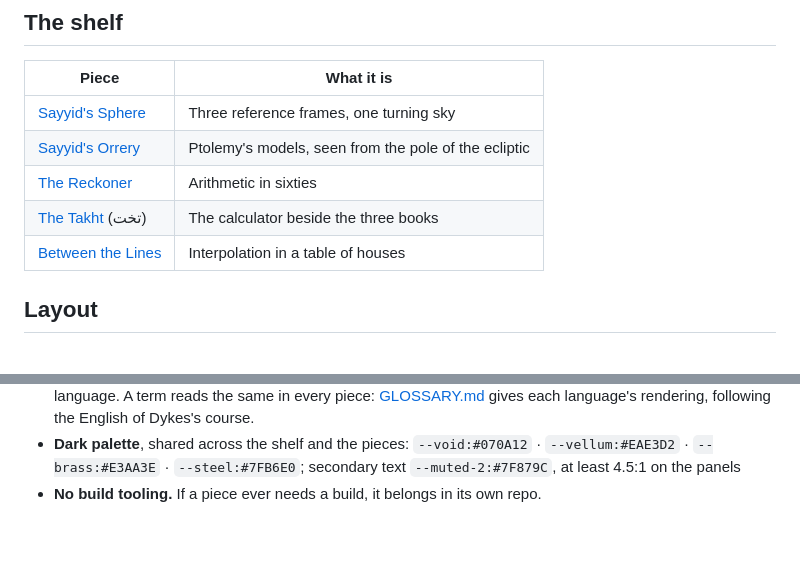
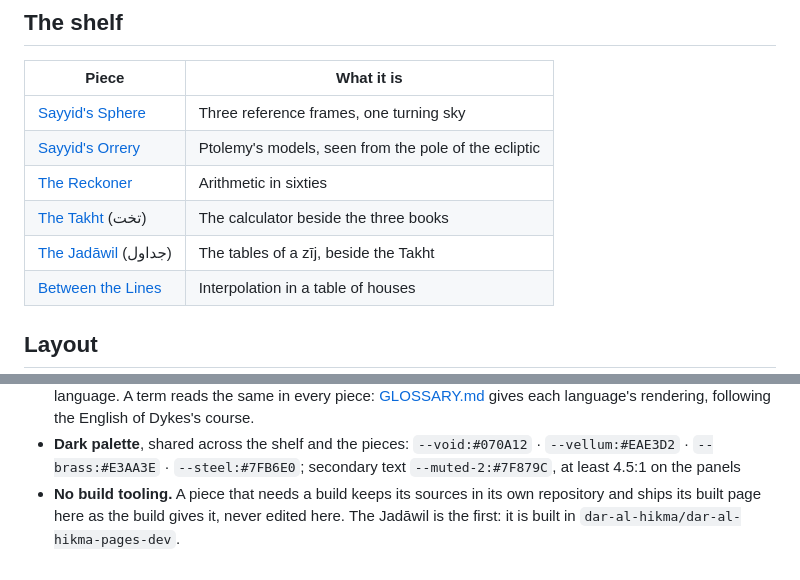
Before and after one commit to dar-al-hikma/dar-al-hikma.github.io, a Markdown page: README.md, 2 parts joined by grey strips. GitHub-like rendering; blank space fills up the shorter version.

Commit message:
README: the Jadāwil on the shelf, and where a built piece lives
A row in The shelf after the Takht's. Under Conventions, No build tooling
now says that a piece needing a build keeps its sources in its own
repository and ships its built page here unedited, the Jadāwil first.

Co-Authored-By: Claude Opus 5.5 <noreply@anthropic.com>
Claude-Session: https://claude.ai/code/session_01QfBESe1dWmnEGmRXB6j7ki

```diff
--- a/README.md
+++ b/README.md
@@ -16,6 +16,7 @@ Deutsch, 简体中文 and 日本語.
 | [Sayyid's Orrery](https://dar-al-hikma.github.io/sayyids-orrery/) | Ptolemy's models, seen from the pole of the ecliptic |
 | [The Reckoner](https://dar-al-hikma.github.io/reckoner/) | Arithmetic in sixties |
 | [The Takht](https://dar-al-hikma.github.io/takht/) (تخت) | The calculator beside the three books |
+| [The Jadāwil](https://dar-al-hikma.github.io/jadawil/) (جداول) | The tables of a zīj, beside the Takht |
 | [Between the Lines](https://dar-al-hikma.github.io/between-the-lines/) | Interpolation in a table of houses |
 
 ## Layout
@@ -91,4 +92,6 @@ Slugs are lowercase and hyphenated; the folder name is the URL.
 - **Dark palette**, shared across the shelf and the pieces:
   `--void:#070A12` · `--vellum:#EAE3D2` · `--brass:#E3AA3E` · `--steel:#7FB6E0`;
   secondary text `--muted-2:#7F879C`, at least 4.5:1 on the panels
-- **No build tooling.** If a piece ever needs a build, it belongs in its own repo.
+- **No build tooling.** A piece that needs a build keeps its sources in its own
+  repository and ships its built page here as the build gives it, never edited here.
+  The Jadāwil is the first: it is built in `dar-al-hikma/dar-al-hikma-pages-dev`.
```
